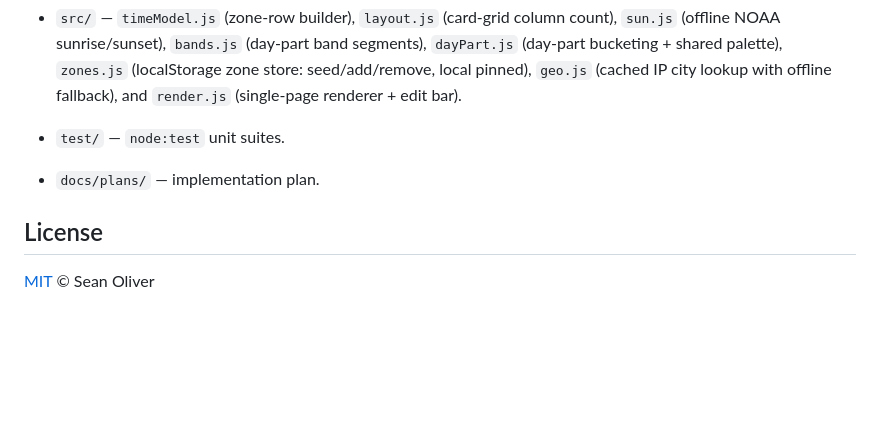
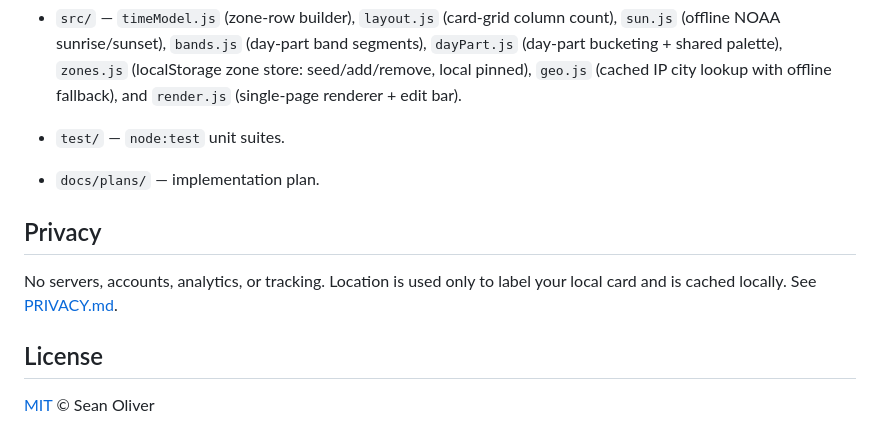
Before and after one commit to seanoliver/solstice, a Markdown page: README.md, the part around the change. Drawn GitHub-style; blank space fills up the shorter version.

Commit message:
docs: add PRIVACY.md (accurate to code) + README privacy section

```diff
--- a/README.md
+++ b/README.md
@@ -119,6 +119,11 @@ node --test
 - `test/` — `node:test` unit suites.
 - `docs/plans/` — implementation plan.
 
+## Privacy
+
+No servers, accounts, analytics, or tracking. Location is used only to
+label your local card and is cached locally. See [PRIVACY.md](PRIVACY.md).
+
 ## License
 
 [MIT](LICENSE) © Sean Oliver
```
Also changed, not shown: PRIVACY.md (added, +77 -0 lines), docs/ROADMAP.md (+2 -5 lines).
